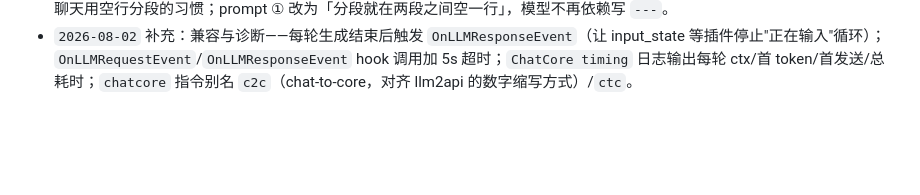
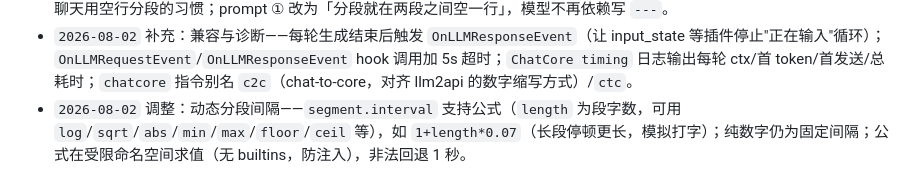
Before and after one commit to xbodwf/astrbot_plugin_chatcore, a Markdown page: arch.md, the part around the change. Drawn GitHub-style; blank space fills up the shorter version.

Commit message:
docs: record the dynamic segment interval design in arch.md

```diff
--- a/arch.md
+++ b/arch.md
@@ -330,3 +330,4 @@ MaiBot 风格的关系亲密度：每会话（conv_id，群/私聊天然隔离
 - `2026-08-02` 补充：XML 标签防注入——`escape_user_markers` 把用户内容里形如 `<字母...>` 的标签转义为全角 `＜...＞`（`>` 全转），防止插件/机器人产生的 `<refuse>` 等标签嵌套进 `<message>` 渲染或被模型当成系统指令。
 - `2026-08-02` 调整：空行分段——`StreamSegmenter` 把连续两个换行（空行）作为分段边界（与 `---` 分隔符等效），符合真人聊天用空行分段的习惯；prompt ① 改为「分段就在两段之间空一行」，模型不再依赖写 `---`。
 - `2026-08-02` 补充：兼容与诊断——每轮生成结束后触发 `OnLLMResponseEvent`（让 input_state 等插件停止"正在输入"循环）；`OnLLMRequestEvent`/`OnLLMResponseEvent` hook 调用加 5s 超时；`ChatCore timing` 日志输出每轮 ctx/首 token/首发送/总耗时；`chatcore` 指令别名 `c2c`（chat-to-core，对齐 llm2api 的数字缩写方式）/`ctc`。
+- `2026-08-02` 调整：动态分段间隔——`segment.interval` 支持公式（`length` 为段字数，可用 `log`/`sqrt`/`abs`/`min`/`max`/`floor`/`ceil` 等），如 `1+length*0.07`（长段停顿更长，模拟打字）；纯数字仍为固定间隔；公式在受限命名空间求值（无 builtins，防注入），非法回退 1 秒。
```
